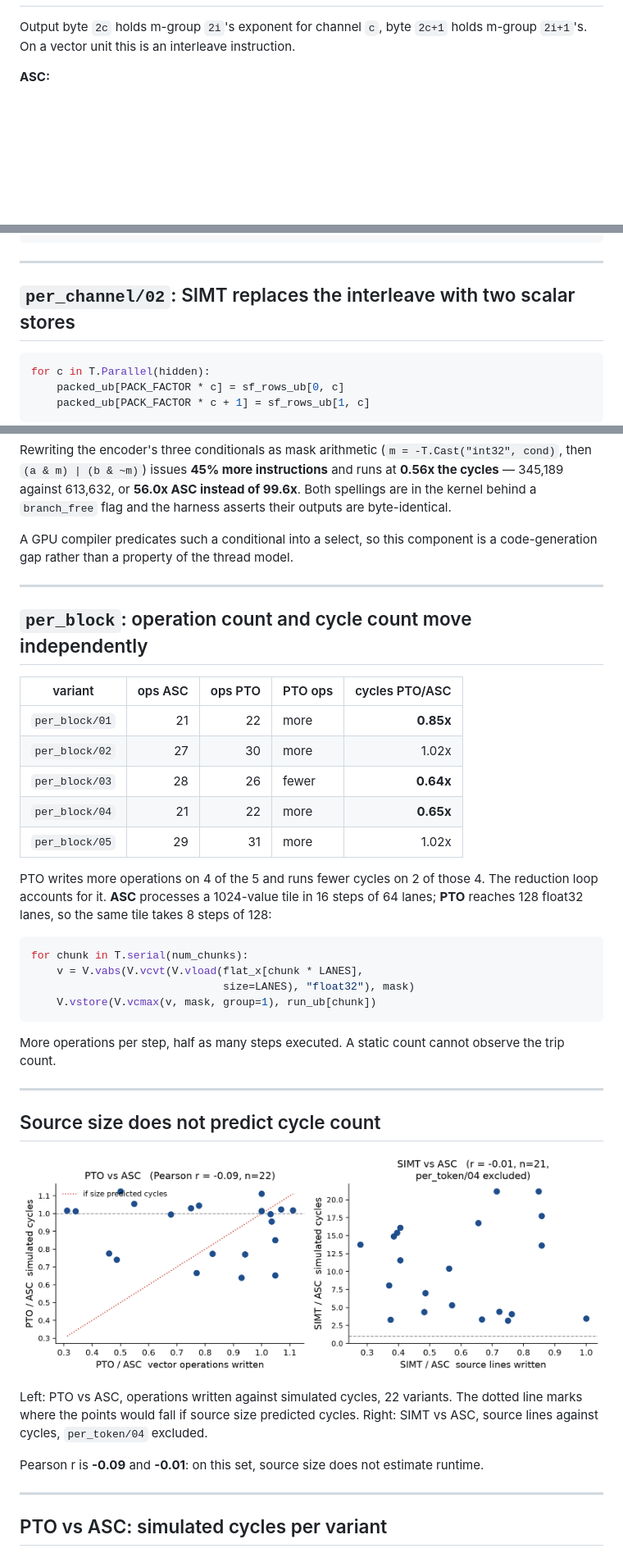
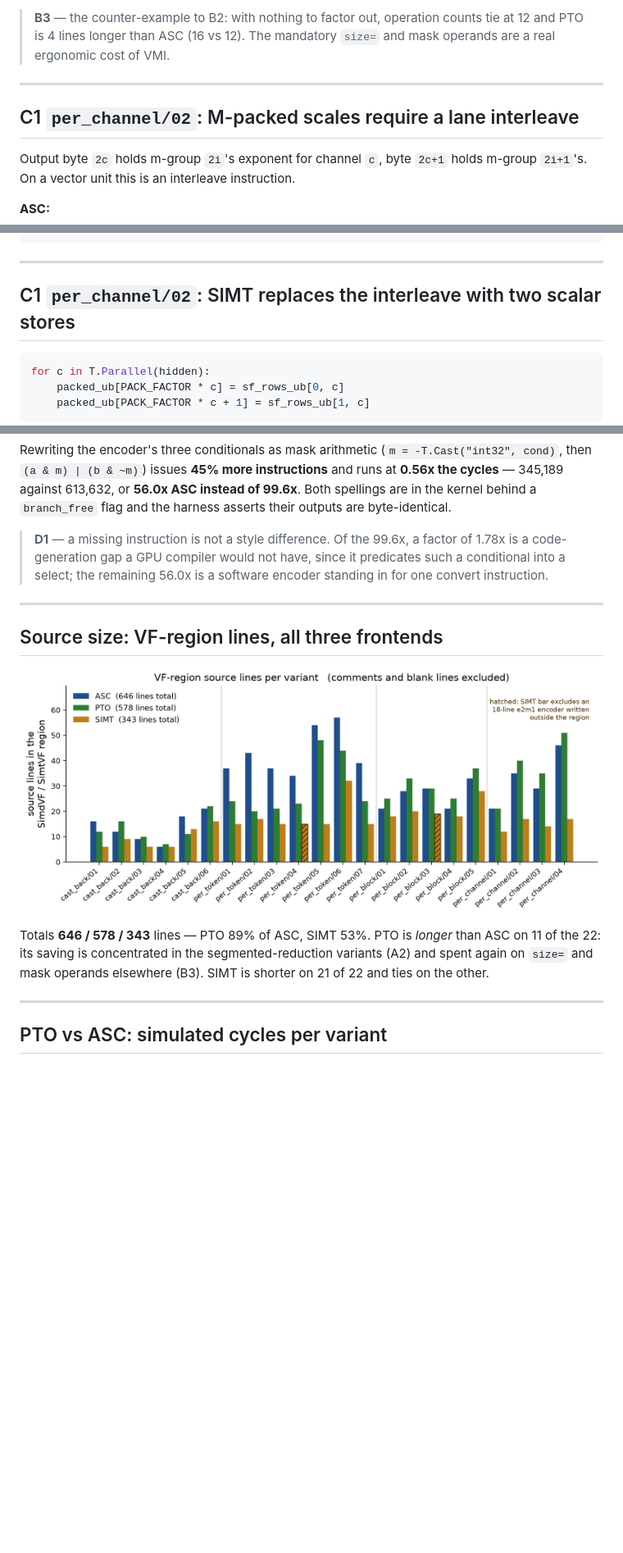
Before and after one commit to PTO-ISA/tilelang-puzzles-ascend, a Markdown page: presentation/slides.md, 3 parts joined by grey strips. Shown at 82% size. Rendered like a GitHub page; pictures changed too: presentation/plots/correlation.png (deleted), presentation/plots/lines.png (added); blank space fills up the shorter version.

````diff
--- a/presentation/slides.md
+++ b/presentation/slides.md
@@ -197,3 +461,13 @@ dtype.
+> **B3** — the counter-example to B2: with nothing to factor out, operation
+> counts tie at 12 and PTO is
+> 4
+> lines longer than ASC (16 vs
+> 12). The mandatory `size=` and mask
+> operands are a real ergonomic cost of VMI.
+
+---
+
+## C1 `per_channel/02`: M-packed scales require a lane interleave
 
 Output byte `2c` holds m-group `2i`'s exponent for channel `c`, byte `2c+1`
 holds m-group `2i+1`'s. On a vector unit this is an interleave instruction.
@@ -226,7 +500,7 @@ V.vstore(lo, packed_ub[col * PACK_FACTOR])
 
 ---
 
-## `per_channel/02`: SIMT replaces the interleave with two scalar stores
+## C1 `per_channel/02`: SIMT replaces the interleave with two scalar stores
 
 ```python
 for c in T.Parallel(hidden):
@@ -607,48 +685,23 @@ instructions** and runs at **0.56x the cycles** —
 the kernel behind a `branch_free` flag and the harness asserts their outputs are
 byte-identical.
 
-A GPU compiler predicates such a conditional into a select, so this component is
-a code-generation gap rather than a property of the thread model.
+> **D1** — a missing instruction is not a style difference. Of the
+> 99.6x, a factor of 1.78x is a code-generation
+> gap a GPU compiler would not have, since it predicates such a conditional into
+> a select; the remaining 56.0x is a software encoder standing in
+> for one convert instruction.
 
 ---
 
-## `per_block`: operation count and cycle count move independently
+## Source size: VF-region lines, all three frontends
 
-| variant | ops ASC | ops PTO | PTO ops | cycles PTO/ASC |
-|---|---:|---:|---|---:|
-| `per_block/01` | 21 | 22 | more | **0.85x** |
-| `per_block/02` | 27 | 30 | more | 1.02x |
-| `per_block/03` | 28 | 26 | fewer | **0.64x** |
-| `per_block/04` | 21 | 22 | more | **0.65x** |
-| `per_block/05` | 29 | 31 | more | 1.02x |
+![](plots/lines.png)
 
-PTO writes more operations on 4 of the 5 and runs fewer cycles on 2 of those 4.
-The reduction loop accounts for it. **ASC** processes a 1024-value tile in 16
-steps of 64 lanes; **PTO** reaches 128 float32 lanes, so the same tile takes 8
-steps of 128:
-
-```python
-for chunk in T.serial(num_chunks):
-    v = V.vabs(V.vcvt(V.vload(flat_x[chunk * LANES],
-                              size=LANES), "float32"), mask)
-    V.vstore(V.vcmax(v, mask, group=1), run_ub[chunk])
-```
-
-More operations per step, half as many steps executed. A static count cannot
-observe the trip count.
-
----
-
-## Source size does not predict cycle count
-
-![](plots/correlation.png)
-
-Left: PTO vs ASC, operations written against simulated cycles, 22 variants. The
-dotted line marks where the points would fall if source size predicted cycles.
-Right: SIMT vs ASC, source lines against cycles, `per_token/04` excluded.
-
-Pearson r is **-0.09** and **-0.01**: on this set, source size does not
-estimate runtime.
+Totals **646 / 578 / 343** lines — PTO 89% of ASC,
+SIMT 53%. PTO is *longer* than ASC on 11 of the 22: its
+saving is concentrated in the segmented-reduction variants (A2) and spent again
+on `size=` and mask operands elsewhere (B3). SIMT is shorter on
+21 of 22 and ties on the other.
 
 ---
 
````
Also changed, not shown: other parts of presentation/slides.md (+302 -230 lines), README.md (+1 -1 lines), presentation/quant_kernel_style_compare.md (+2 -0 lines), 7 other files.
